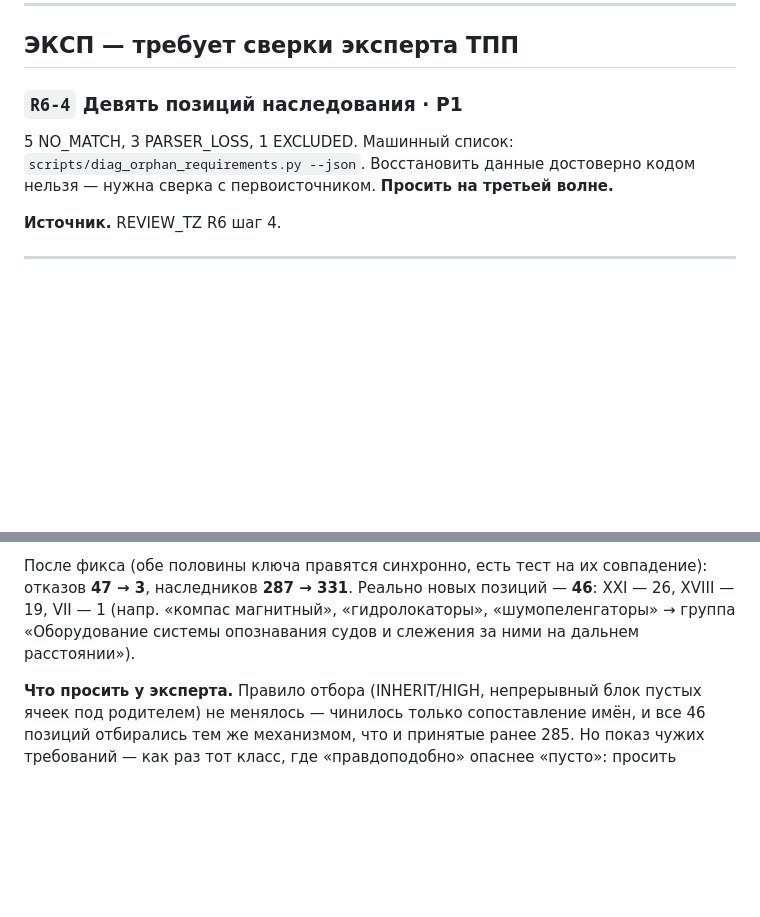
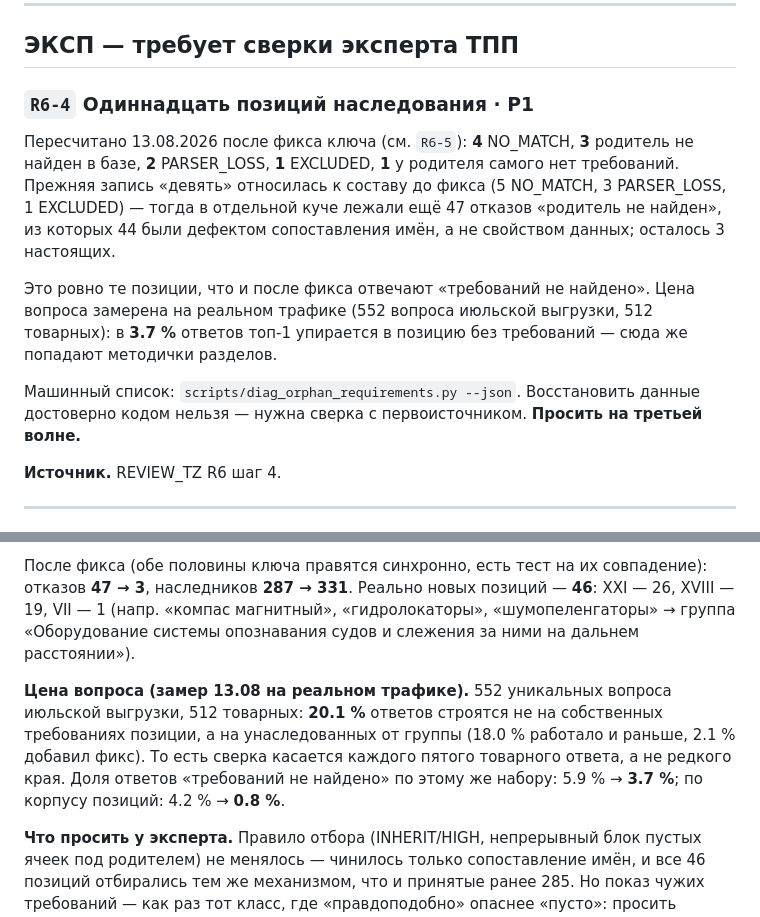
Before and after one commit to pan3v1n/navigator-719, a Markdown page: docs/BACKLOG.md, 2 parts joined by grey strips. GitHub-like rendering; blank space fills up the shorter version.

Commit message:
docs: R6-4 — одиннадцать позиций вместо девяти, состав отказов пересчитан
После фикса ключа наследования (13.08) состав «осознанных отказов» изменился:
4 NO_MATCH, 3 родитель не найден в базе, 2 PARSER_LOSS, 1 EXCLUDED, 1 у родителя
самого нет требований. Прежняя цифра «девять» описывала состав до фикса, когда
рядом лежали ещё 47 отказов «родитель не найден» — из них 44 оказались дефектом
сопоставления имён, а не свойством данных.

Добавлена цена вопроса, замеренная на реальном трафике (552 вопроса июльской
выгрузки, 512 товарных после отсева процедурных): 3.7 % ответов упираются в
позицию без требований; 20.1 % вообще строятся на унаследованных от группы
требованиях — это записано в R6-5, чтобы сверка экспертом не выглядела краевым
случаем.

Co-Authored-By: Claude Opus 5 (1M context) <noreply@anthropic.com>
Claude-Session: https://claude.ai/code/session_01UU64nN8jYuvz2oYTR5XgRg

```diff
--- a/docs/BACKLOG.md
+++ b/docs/BACKLOG.md
@@ -710,11 +710,20 @@ LLM на мета-вопросах (замер: 0 из 604 реальных во
 
 ## ЭКСП — требует сверки эксперта ТПП
 
-### `R6-4` Девять позиций наследования · **P1**
+### `R6-4` Одиннадцать позиций наследования · **P1**
 
-5 NO_MATCH, 3 PARSER_LOSS, 1 EXCLUDED. Машинный список:
-`scripts/diag_orphan_requirements.py --json`. Восстановить данные достоверно кодом нельзя —
-нужна сверка с первоисточником. **Просить на третьей волне.**
+Пересчитано 13.08.2026 после фикса ключа (см. `R6-5`): **4** NO_MATCH, **3** родитель не найден
+в базе, **2** PARSER_LOSS, **1** EXCLUDED, **1** у родителя самого нет требований. Прежняя запись
+«девять» относилась к составу до фикса (5 NO_MATCH, 3 PARSER_LOSS, 1 EXCLUDED) — тогда в отдельной
+куче лежали ещё 47 отказов «родитель не найден», из которых 44 были дефектом сопоставления имён,
+а не свойством данных; осталось 3 настоящих.
+
+Это ровно те позиции, что и после фикса отвечают «требований не найдено». Цена вопроса замерена
+на реальном трафике (552 вопроса июльской выгрузки, 512 товарных): в **3.7 %** ответов топ-1
+упирается в позицию без требований — сюда же попадают методички разделов.
+
+Машинный список: `scripts/diag_orphan_requirements.py --json`. Восстановить данные достоверно
+кодом нельзя — нужна сверка с первоисточником. **Просить на третьей волне.**
 
 **Источник.** REVIEW_TZ R6 шаг 4.
 
@@ -733,6 +742,12 @@ LLM на мета-вопросах (замер: 0 из 604 реальных во
 **47 → 3**, наследников **287 → 331**. Реально новых позиций — **46**: XXI — 26, XVIII — 19,
 VII — 1 (напр. «компас магнитный», «гидролокаторы», «шумопеленгаторы» → группа «Оборудование
 системы опознавания судов и слежения за ними на дальнем расстоянии»).
+
+**Цена вопроса (замер 13.08 на реальном трафике).** 552 уникальных вопроса июльской выгрузки,
+512 товарных: **20.1 %** ответов строятся не на собственных требованиях позиции, а на
+унаследованных от группы (18.0 % работало и раньше, 2.1 % добавил фикс). То есть сверка касается
+каждого пятого товарного ответа, а не редкого края. Доля ответов «требований не найдено» по этому
+же набору: 5.9 % → **3.7 %**; по корпусу позиций: 4.2 % → **0.8 %**.
 
 **Что просить у эксперта.** Правило отбора (INHERIT/HIGH, непрерывный блок пустых ячеек под
 родителем) не менялось — чинилось только сопоставление имён, и все 46 позиций отбирались тем же
```
